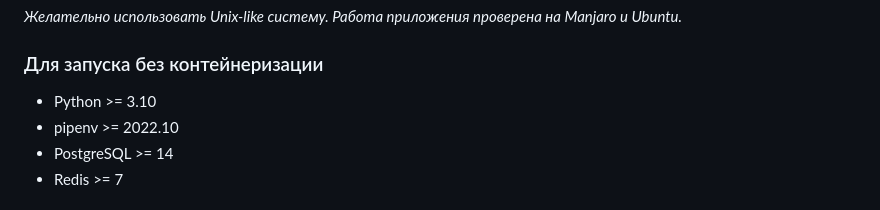
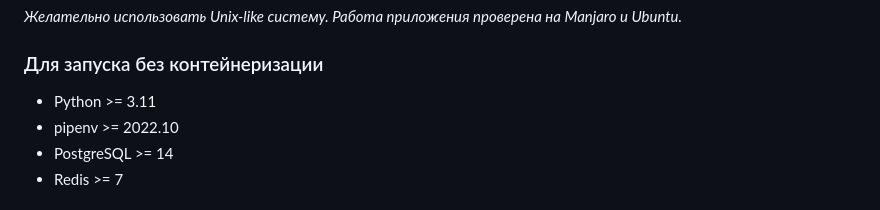
Before and after one commit to YOricH/TestShortener, a Markdown page: README_RU.MD, the part around the change. Rendered like a GitHub page.

```diff
--- a/README_RU.MD
+++ b/README_RU.MD
@@ -28,7 +28,7 @@
 ## Системные требования
 *Желательно использовать Unix-like систему. Работа приложения проверена на Manjaro и Ubuntu.*
 ### Для запуска без контейнеризации
-- Python >= 3.10
+- Python >= 3.11
 - pipenv >= 2022.10
 - PostgreSQL >= 14
 - Redis >= 7
```
Also changed, not shown: README.MD (+1 -1 lines).
